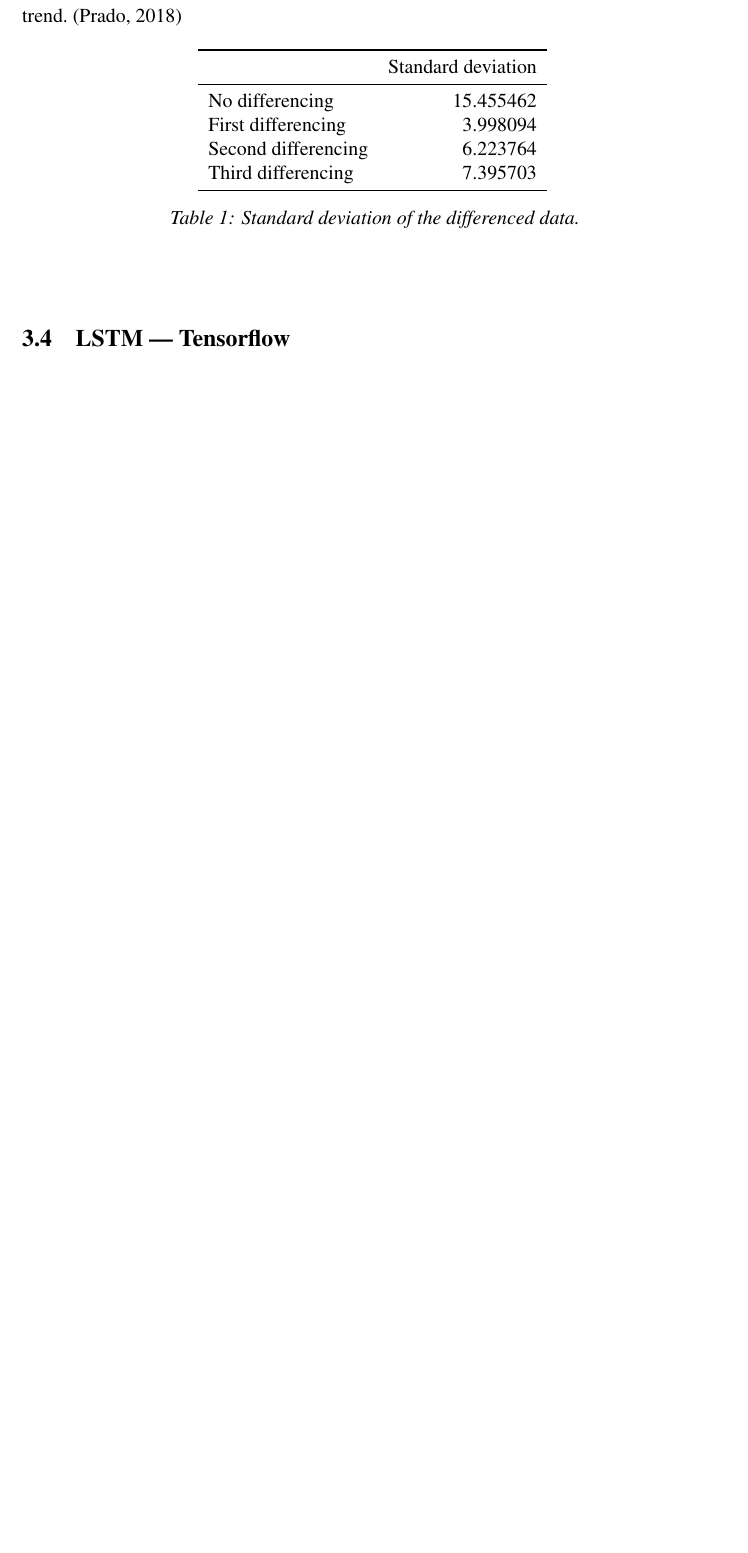
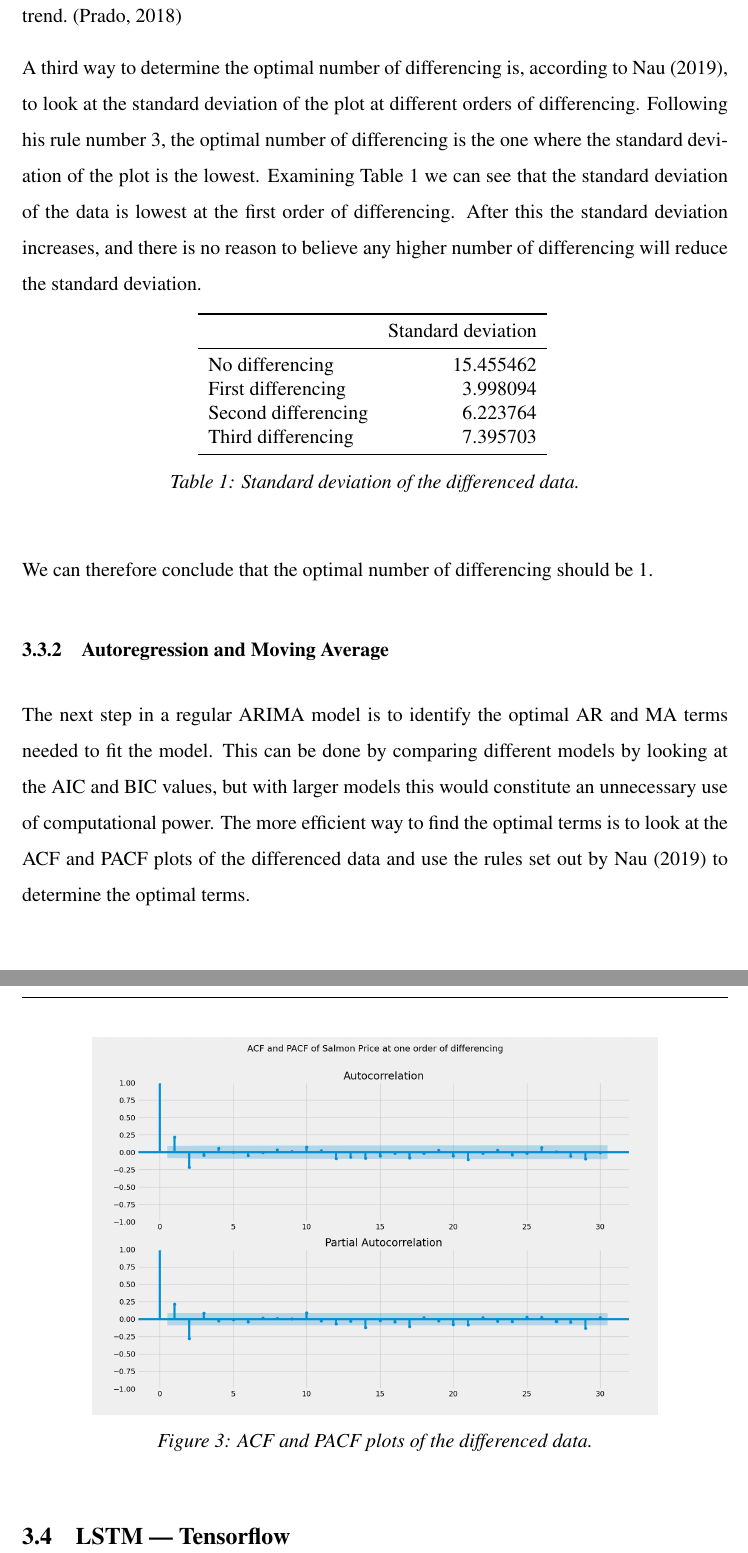
Before and after one commit to BachelorLaks/bachelor2023, a LaTeX document (main.tex, which reads Sections/Methodology.tex): part of page 13 of 15 before the commit and two parts of pages 13 and 14 of 16 after it, the two joined at a grey line, cut so that both start at the same text, the shorter picture padded with empty space. Compiled offline with pdfLaTeX.

Commit message:
Finished the integrated part of the ARIMA model, added acf-pacf plot for the differenced data.

```diff
--- a/Sections/Methodology.tex
+++ b/Sections/Methodology.tex
@@ -52,6 +52,7 @@ After just a single order of differencing, the tends starts to flatten out and f
 
 With a second order of differencing, the trend seems to flatten even more, and the autocorrelation plot shows a sharp negative decline for the first and second lag, this may be a sign that the data is over-differenced. This is not optimal as over-differencing will lead to a loss of historical information and trends. It is therefore of utmost importance to find the order of differencing that both makes the data stationary and keeps the historical memory intact. Over-differencing is a common mistake when fitting non-stationary data to machine learning models, and can lead to the model not being able to capture the underlying trend.~\parencite{lopezde_prado2018}
 
+A third way to determine the optimal number of differencing is, according to \textcite{nau_2019}, to look at the standard deviation of the plot at different orders of differencing. Following his rule number 3, the optimal number of differencing is the one where the standard deviation of the plot is the lowest. Examining Table~\ref{StdDevTable} we can see that the standard deviation of the data is lowest at the first order of differencing. After this the standard deviation increases, and there is no reason to believe any higher number of differencing will reduce the standard deviation.
 
 \begin{table}[h]
     \begin{center}
@@ -59,4 +60,18 @@ With a second order of differencing, the trend seems to flatten even more, and t
         \caption{\label{StdDevTable}Standard deviation of the differenced data.}
     \end{center}
 \end{table}
+
+We can therefore conclude that the optimal number of differencing should be 1.
+
+\subsubsection{Autoregression and Moving Average}
+The next step in a regular ARIMA model is to identify the optimal AR and MA terms needed to fit the model. This can be done by comparing different models by looking at the AIC and BIC values, but with larger models this would constitute an unnecessary use of computational power. The more efficient way to find the optimal terms is to look at the ACF and PACF plots of the differenced data and use the rules set out by \textcite{nau_2019} to determine the optimal terms.
+%data/Figures/ARIMA/DiffACF-PACF_30.png
+\begin{figure}[H]
+    \centering
+    \includegraphics[width=0.8\textwidth]{data/Figures/ARIMA/DiffACF-PACF_30.png}
+    \caption[ACF and PACF plots of the differenced data]{ACF and PACF plots of the differenced data.}\label{fig:ACF_PACF}
+\end{figure}
+
+
+
 \subsection{LSTM --- Tensorflow}
```
Also changed, not shown: Sections/Theory and literature.tex (+1 -1 lines), data/Figures/ARIMA/DiffACF-PACF_150.png (added), data/Figures/ARIMA/DiffACF-PACF_30.png (added), Sections/Methodology.tex (2 more changed lines), 1 other file.
